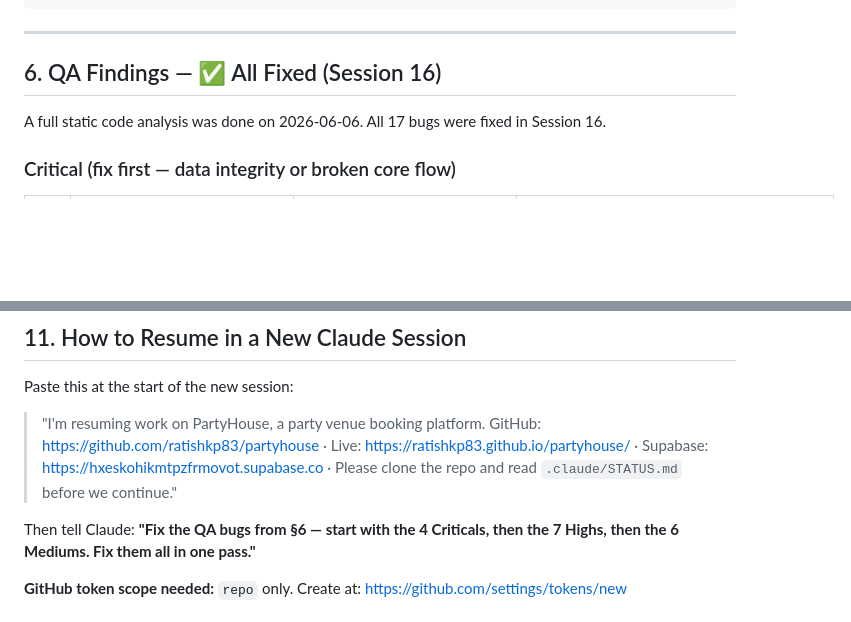
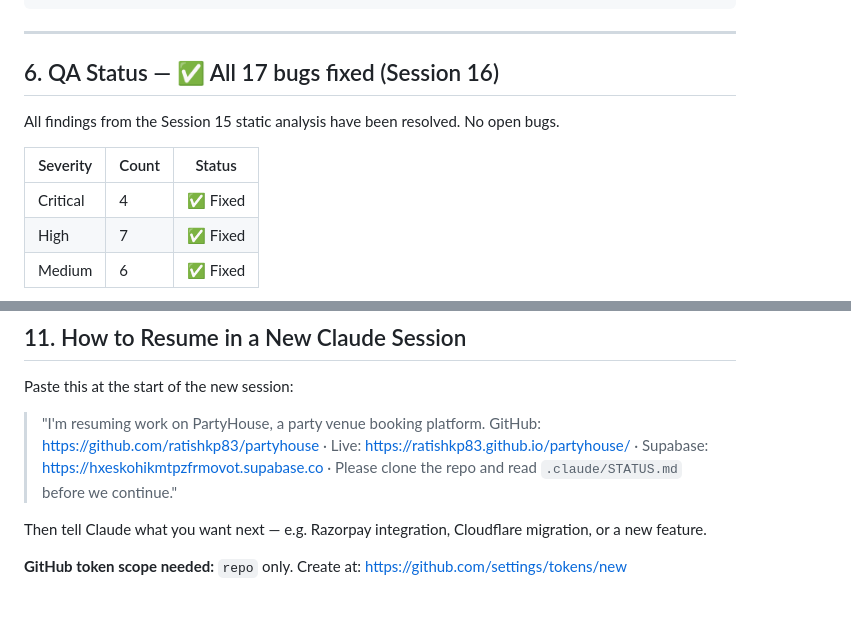
Before and after one commit to ratishkp83/partyhouse, a Markdown page: .claude/STATUS.md, 2 parts joined by grey strips. Drawn GitHub-style; blank space fills up the shorter version.

```diff
--- a/.claude/STATUS.md
+++ b/.claude/STATUS.md
@@ -145,9 +145,13 @@ selectedVenueData  // currently open venue object (app.js)
 
 ---
 
-## 6. QA Findings — ✅ All Fixed (Session 16)
+## 6. QA Status — ✅ All 17 bugs fixed (Session 16)
 
-A full static code analysis was done on 2026-06-06. All 17 bugs were fixed in Session 16.
+All findings from the Session 15 static analysis have been resolved. No open bugs.
 
-### Critical (fix first — data integrity or broken core flow)
+| Severity | Count | Status |
+|---|---|---|
+| Critical | 4 | ✅ Fixed |
+| High | 7 | ✅ Fixed |
+| Medium | 6 | ✅ Fixed |
 
@@ -271,6 +247,6 @@ Paste this at the start of the new session:
 
 > "I'm resuming work on PartyHouse, a party venue booking platform. GitHub: https://github.com/ratishkp83/partyhouse · Live: https://ratishkp83.github.io/partyhouse/ · Supabase: https://hxeskohikmtpzfrmovot.supabase.co · Please clone the repo and read `.claude/STATUS.md` before we continue."
 
-Then tell Claude: **"Fix the QA bugs from §6 — start with the 4 Criticals, then the 7 Highs, then the 6 Mediums. Fix them all in one pass."**
+Then tell Claude what you want next — e.g. Razorpay integration, Cloudflare migration, or a new feature.
 
 **GitHub token scope needed:** `repo` only. Create at: https://github.com/settings/tokens/new
```
Also changed, not shown: other parts of .claude/STATUS.md (+109 -29 lines).
